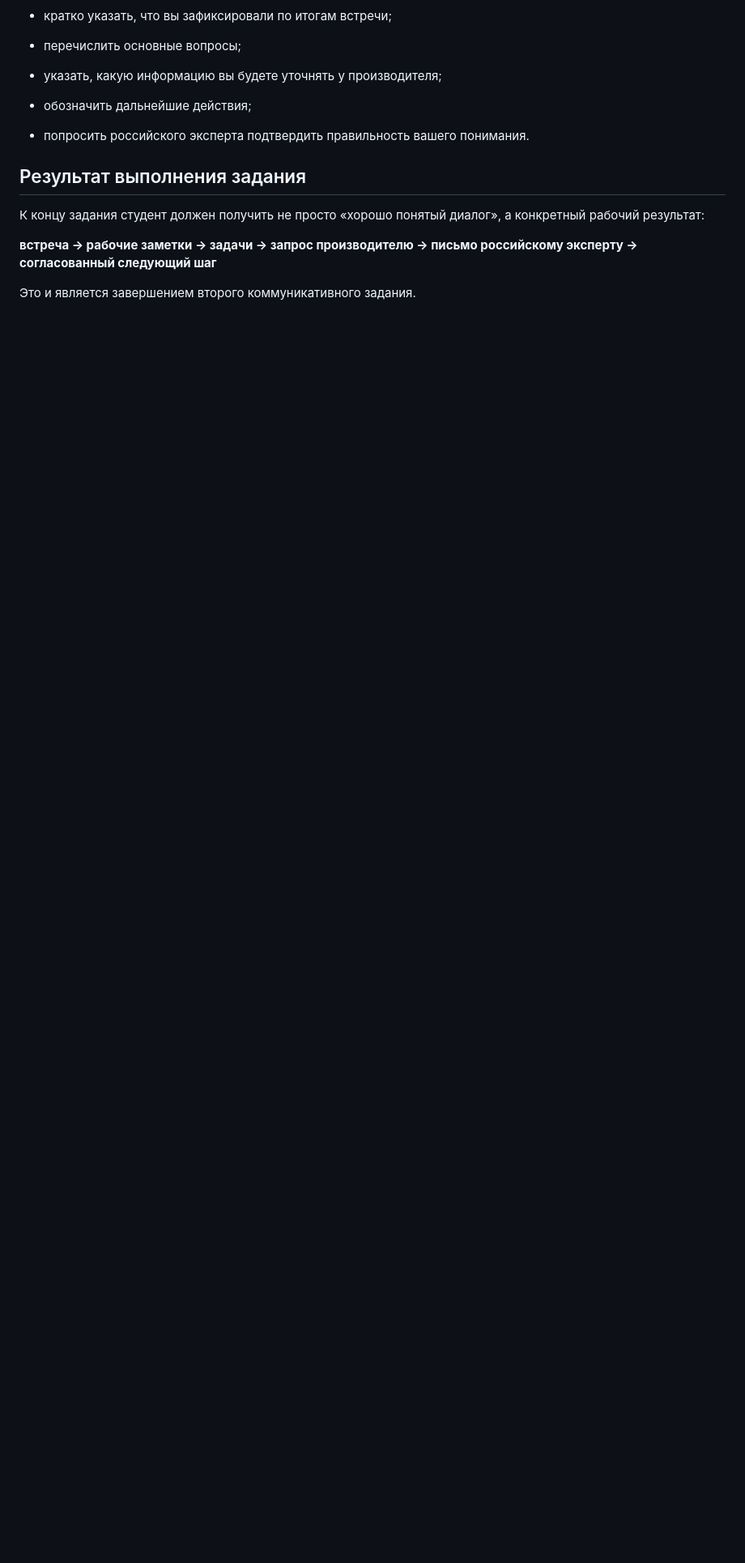
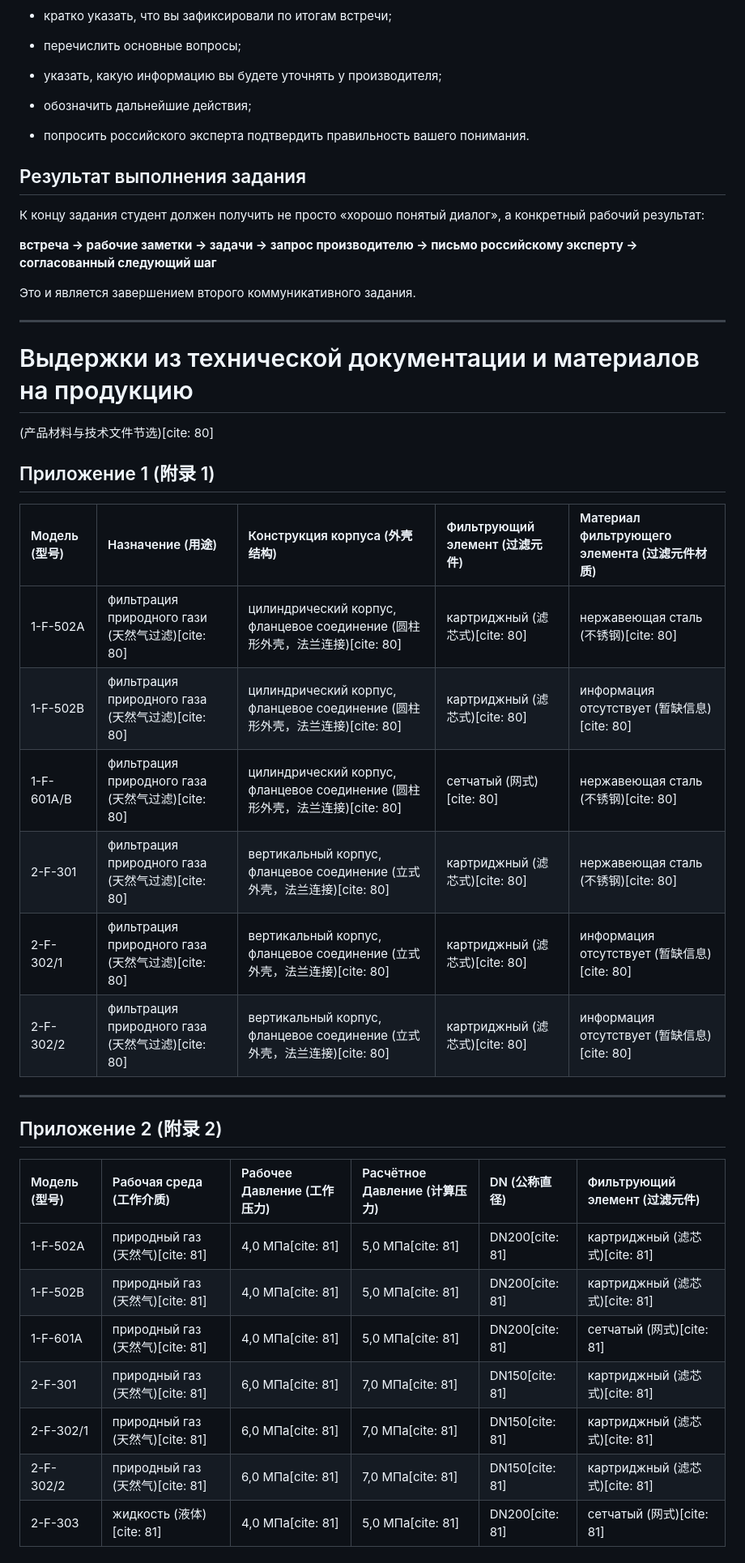
Before and after one commit to Gcenter6564/eac-russian-test, a Markdown page: course_materials/lesson_02_materials.md, the part around one of its changes. Shown at 81% size. Rendered like a GitHub page; blank space fills up the shorter version.

```diff
--- a/course_materials/lesson_02_materials.md
+++ b/course_materials/lesson_02_materials.md
@@ -1416,3 +1416,34 @@
 **встреча → рабочие заметки → задачи → запрос производителю → письмо российскому эксперту → согласованный следующий шаг**
 
 Это и является завершением второго коммуникативного задания.
+
+---
+
+# Выдержки из технической документации и материалов на продукцию
+(产品材料与技术文件节选)[cite: 80]
+
+## Приложение 1 (附录 1)
+
+| Модель (型号) | Назначение (用途) | Конструкция корпуса (外壳结构) | Фильтрующий элемент (过滤元件) | Материал фильтрующего элемента (过滤元件材质) |
+| :--- | :--- | :--- | :--- | :--- |
+| 1-F-502A | фильтрация природного гази (天然气过滤)[cite: 80] | цилиндрический корпус, фланцевое соединение (圆柱形外壳，法兰连接)[cite: 80] | картриджный (滤芯式)[cite: 80] | нержавеющая сталь (不锈钢)[cite: 80] |
+| 1-F-502B | фильтрация природного газа (天然气过滤)[cite: 80] | цилиндрический корпус, фланцевое соединение (圆柱形外壳，法兰连接)[cite: 80] | картриджный (滤芯式)[cite: 80] | информация отсутствует (暂缺信息)[cite: 80] |
+| 1-F-601A/B | фильтрация природного газа (天然气过滤)[cite: 80] | цилиндрический корпус, фланцевое соединение (圆柱形外壳，法兰连接)[cite: 80] | сетчатый (网式)[cite: 80] | нержавеющая сталь (不锈钢)[cite: 80] |
+| 2-F-301 | фильтрация природного газа (天然气过滤)[cite: 80] | вертикальный корпус, фланцевое соединение (立式外壳，法兰连接)[cite: 80] | картриджный (滤芯式)[cite: 80] | нержавеющая сталь (不锈钢)[cite: 80] |
+| 2-F-302/1 | фильтрация природного газа (天然气过滤)[cite: 80] | вертикальный корпус, фланцевое соединение (立式外壳，法兰连接)[cite: 80] | картриджный (滤芯式)[cite: 80] | информация отсутствует (暂缺信息)[cite: 80] |
+| 2-F-302/2 | фильтрация природного газа (天然气过滤)[cite: 80] | вертикальный корпус, фланцевое соединение (立式外壳，法兰连接)[cite: 80] | картриджный (滤芯式)[cite: 80] | информация отсутствует (暂缺信息)[cite: 80] |
+
+---
+
+## Приложение 2 (附录 2)
+
+| Модель (型号) | Рабочая среда (工作介质) | Рабочее Давление (工作压力) | Расчётное Давление (计算压力) | DN (公称直径) | Фильтрующий элемент (过滤元件) |
+| :--- | :--- | :--- | :--- | :--- | :--- |
+| 1-F-502A | природный газ (天然气)[cite: 81] | 4,0 МПа[cite: 81] | 5,0 МПа[cite: 81] | DN200[cite: 81] | картриджный (滤芯式)[cite: 81] |
+| 1-F-502B | природный газ (天然气)[cite: 81] | 4,0 МПа[cite: 81] | 5,0 МПа[cite: 81] | DN200[cite: 81] | картриджный (滤芯式)[cite: 81] |
+| 1-F-601A | природный газ (天然气)[cite: 81] | 4,0 МПа[cite: 81] | 5,0 МПа[cite: 81] | DN200[cite: 81] | сетчатый (网式)[cite: 81] |
+| 2-F-301 | природный газ (天然气)[cite: 81] | 6,0 МПа[cite: 81] | 7,0 МПа[cite: 81] | DN150[cite: 81] | картриджный (滤芯式)[cite: 81] |
+| 2-F-302/1 | природный газ (天然气)[cite: 81] | 6,0 МПа[cite: 81] | 7,0 МПа[cite: 81] | DN150[cite: 81] | картриджный (滤芯式)[cite: 81] |
+| 2-F-302/2 | природный газ (天然气)[cite: 81] | 6,0 МПа[cite: 81] | 7,0 МПа[cite: 81] | DN150[cite: 81] | картриджный (滤芯式)[cite: 81] |
+| 2-F-303 | жидкость (液体)[cite: 81] | 4,0 МПа[cite: 81] | 5,0 МПа[cite: 81] | DN200[cite: 81] | сетчатый (网式)[cite: 81] |
+
```
Also changed, not shown: other parts of course_materials/lesson_02_materials.md (+20 -0 lines).
